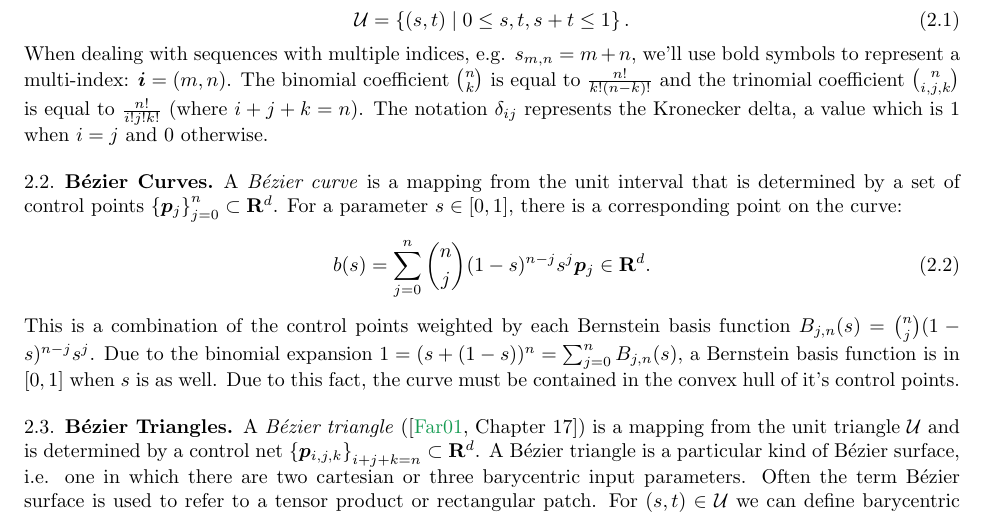
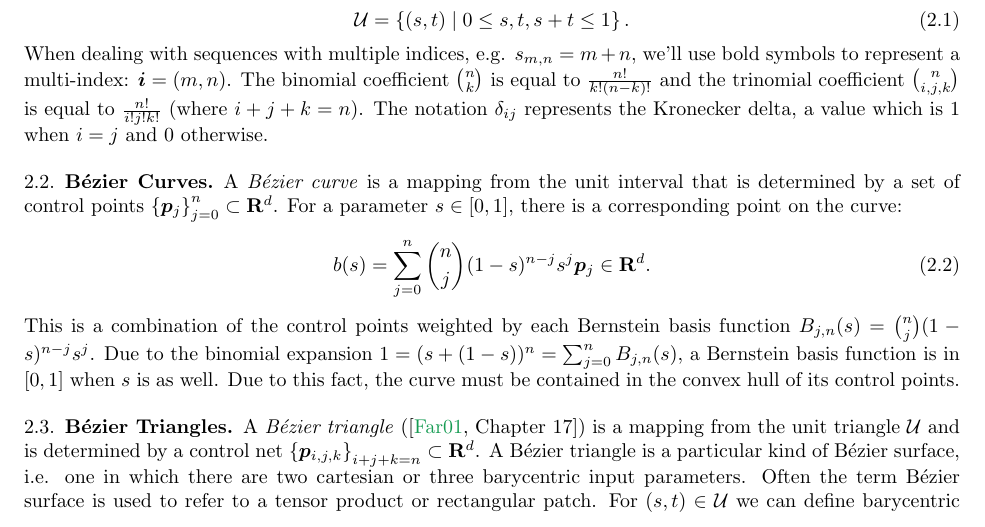
Before and after one commit to dhermes/solution-transfer-curved-meshes, a LaTeX paper (doc/paper.tex): part of page 4 of 23, cut so that both start at the same text. The pictures show the PDF file doc/paper.pdf that the author committed with the source.

Commit message:
Fixing "it's" -> "its" grammatical error.

```diff
--- a/doc/paper.tex
+++ b/doc/paper.tex
@@ -339,7 +339,7 @@ Due to the binomial expansion
 \(1 = (s + (1 - s))^n = \sum_{j = 0}^n B_{j, n}(s)\),
 a Bernstein basis function is in
 \(\left[0, 1\right]\) when \(s\) is as well. Due to this fact, the
-curve must be contained in the convex hull of it's control points.
+curve must be contained in the convex hull of its control points.
 
 \subsection{B\'{e}zier Triangles}
 
```
Also changed, not shown: doc/paper.pdf, doc/paper.tex (2 more changed lines).
